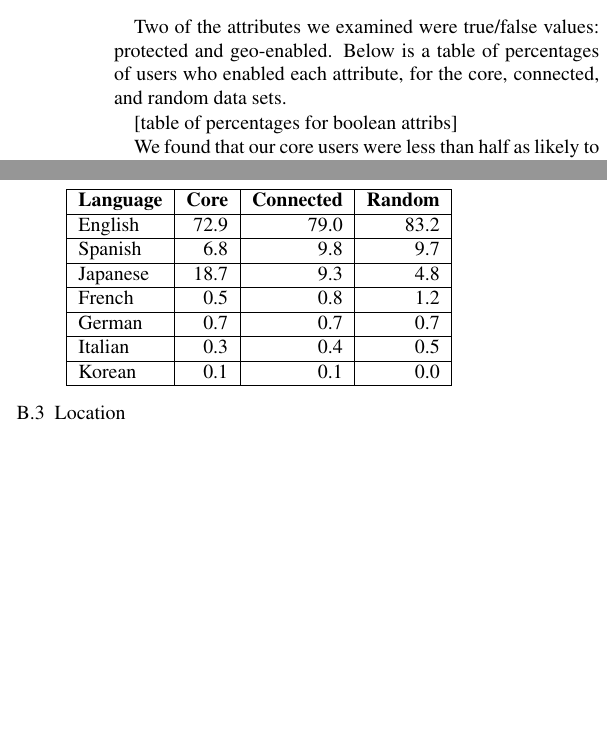
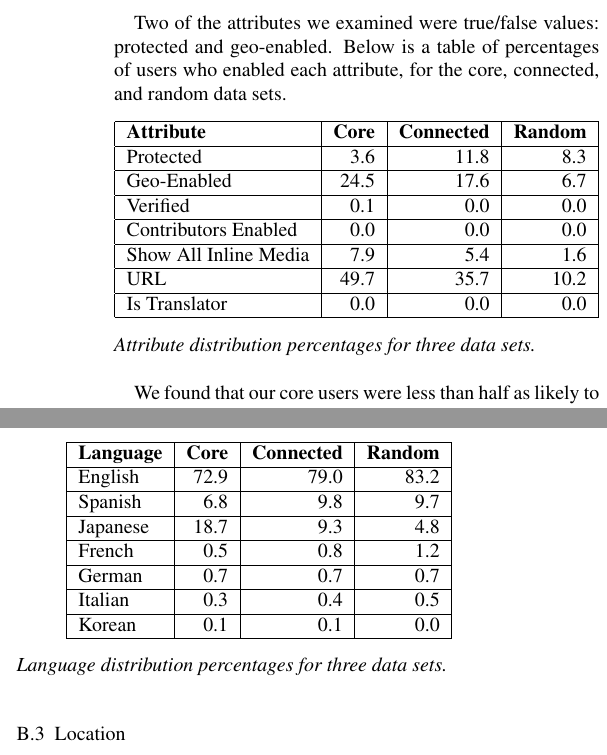
Before and after one commit to zephron/Twitter, a LaTeX paper (tech-report/report.tex, which reads tech-report/datacollection.tex): two parts of the columns of page 3 of 9, joined at a grey line, cut so that both start at the same text, the shorter picture padded with empty space. Compiled offline with pdfLaTeX.

Commit message:
boolean attribute data

```diff
--- a/tech-report/datacollection.tex
+++ b/tech-report/datacollection.tex
@@ -30,7 +30,20 @@ To quantify these potential discrepancies, we performed attribute profiling for
 
 Two of the attributes we examined were true/false values: protected and geo-enabled.  Below is a table of percentages of users who enabled each attribute, for the core, connected, and random data sets.
 
-[table of percentages for boolean attribs]
+\begin{center}
+\begin{tabular}{| l | r | r | r |}
+\hline
+\textbf{Attribute} & \textbf{Core} & \textbf{Connected} & \textbf{Random} \\ \hline
+Protected & 3.6 & 11.8 & 8.3 \\ \hline
+Geo-Enabled & 24.5 & 17.6 & 6.7 \\ \hline
+Verified & 0.1 & 0.0 & 0.0 \\ \hline
+Contributors Enabled & 0.0 & 0.0 & 0.0 \\ \hline
+Show All Inline Media & 7.9 & 5.4 & 1.6 \\ \hline
+URL & 49.7 & 35.7 & 10.2 \\ \hline
+Is Translator & 0.0 & 0.0 & 0.0 \\ \hline
+\end{tabular}
+\end{center}
+\textit{Attribute distribution percentages for three data sets.}\\
 
 We found that our core users were less than half as likely to be protected, and more than three times more likely to allow the inclusion of GPS information in their tweets than the random users.  The percentage of geo-enabled users in the connected subgraph is inbetween that of core and random, which indicates that the original user selection could have carried over to the first-hop connections to some extent.  Interestingly, the subgraph users are more likely than either of the other sets to be protected.  This may be because users who are connected to the initial group, which we would characterize as more ``established", are more experienced than the average random user, as random users likely include many people who have signed up but have not made much use of their accounts.  The random set could, for example, include users who are not connected to anyone else.
 
@@ -67,6 +80,7 @@ Italian & 0.3 & 0.4 & 0.5 \\ \hline
 Korean & 0.1 &  0.1 & 0.0 \\ \hline
 \end{tabular}
 \end{center}
+\textit{Language distribution percentages for three data sets.}\\
 
 \subsubsection{Location}
 
```
